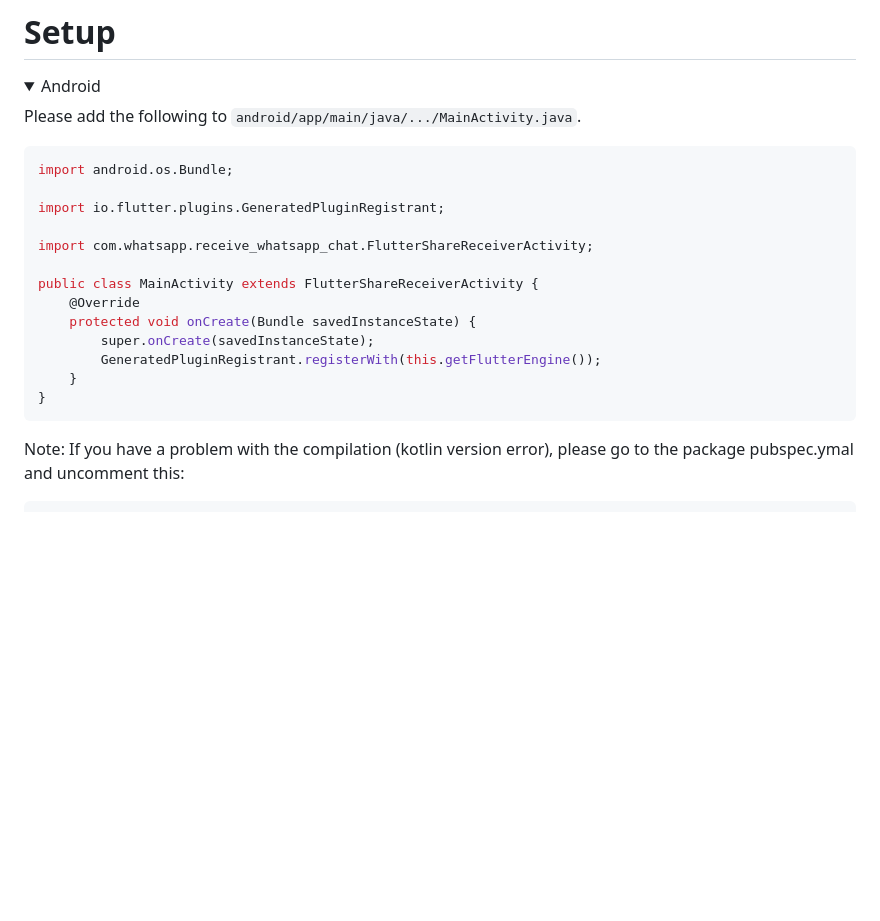
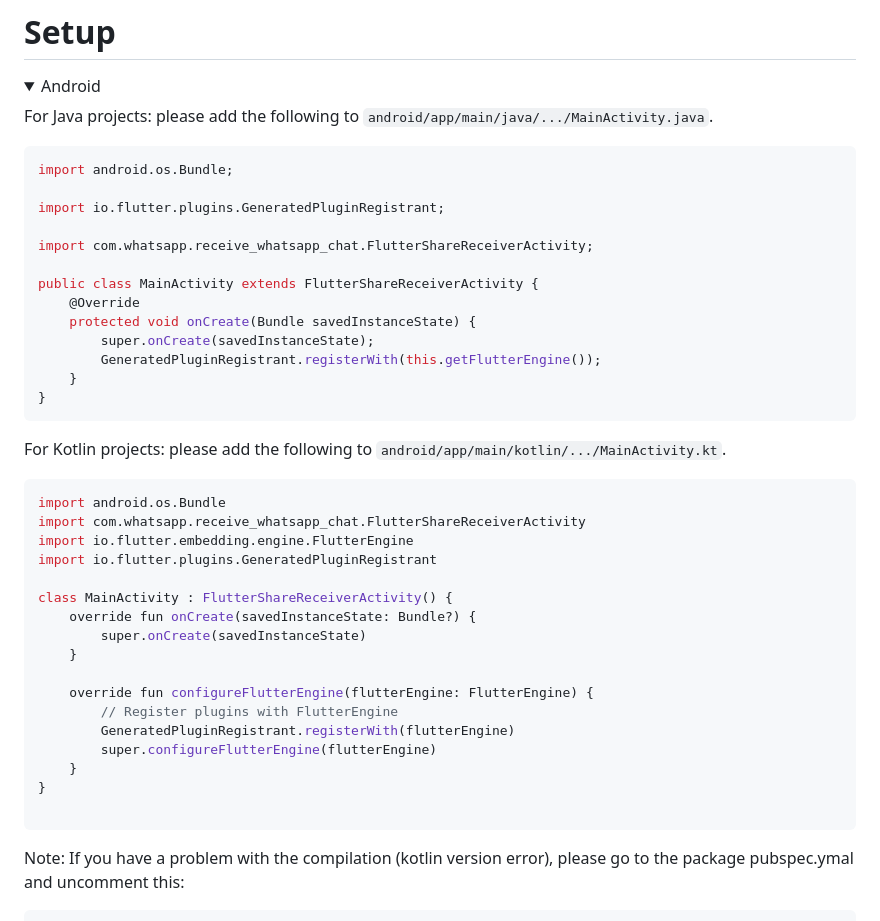
Before and after one commit to dtkdt100/receive_whatsapp_chat, a Markdown page: README.md, the part around the change. Rendered like a GitHub page; folded sections open; blank space fills up the shorter version.

Commit message:
Added Kotlin Installation in README

````diff
--- a/README.md
+++ b/README.md
@@ -9,7 +9,7 @@ A flutter plugin that enables flutter apps to receive chats from Whatsapp.
 <details>
     <summary>Android</summary>
 
-Please add the following to `android/app/main/java/.../MainActivity.java`.
+For Java projects: please add the following to `android/app/main/java/.../MainActivity.java`.
 
 ```java
 import android.os.Bundle;
@@ -25,6 +25,28 @@ public class MainActivity extends FlutterShareReceiverActivity {
         GeneratedPluginRegistrant.registerWith(this.getFlutterEngine());
     }
 }
+```
+
+For Kotlin projects: please add the following to `android/app/main/kotlin/.../MainActivity.kt`.
+
+```kotlin
+import android.os.Bundle
+import com.whatsapp.receive_whatsapp_chat.FlutterShareReceiverActivity
+import io.flutter.embedding.engine.FlutterEngine
+import io.flutter.plugins.GeneratedPluginRegistrant
+
+class MainActivity : FlutterShareReceiverActivity() {
+    override fun onCreate(savedInstanceState: Bundle?) {
+        super.onCreate(savedInstanceState)
+    }
+
+    override fun configureFlutterEngine(flutterEngine: FlutterEngine) {
+        // Register plugins with FlutterEngine
+        GeneratedPluginRegistrant.registerWith(flutterEngine)
+        super.configureFlutterEngine(flutterEngine)
+    }
+}
+
 ```
 
 Note: If you have a problem with the compilation (kotlin version error), please go to the package pubspec.ymal and uncomment this:
````
